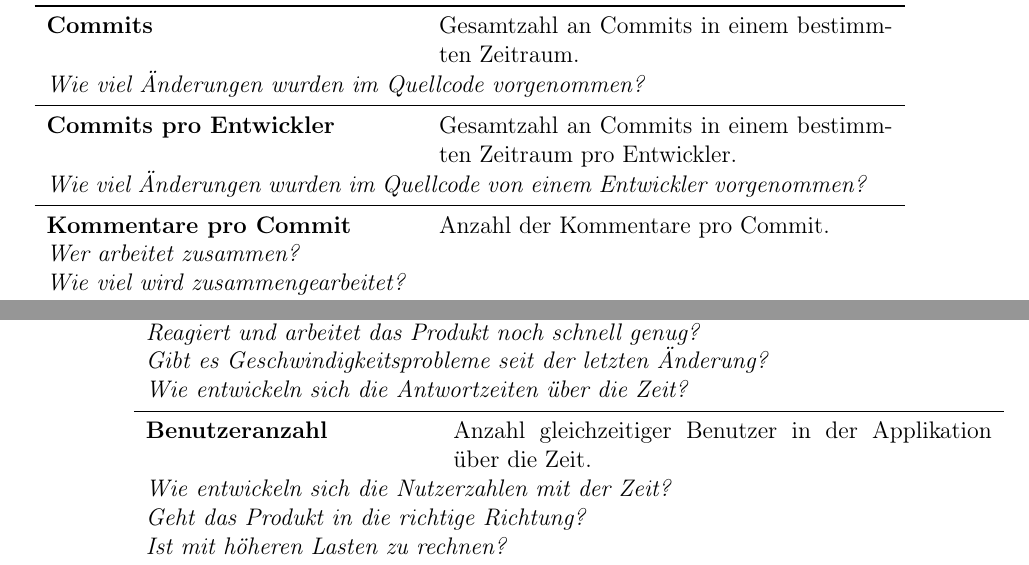
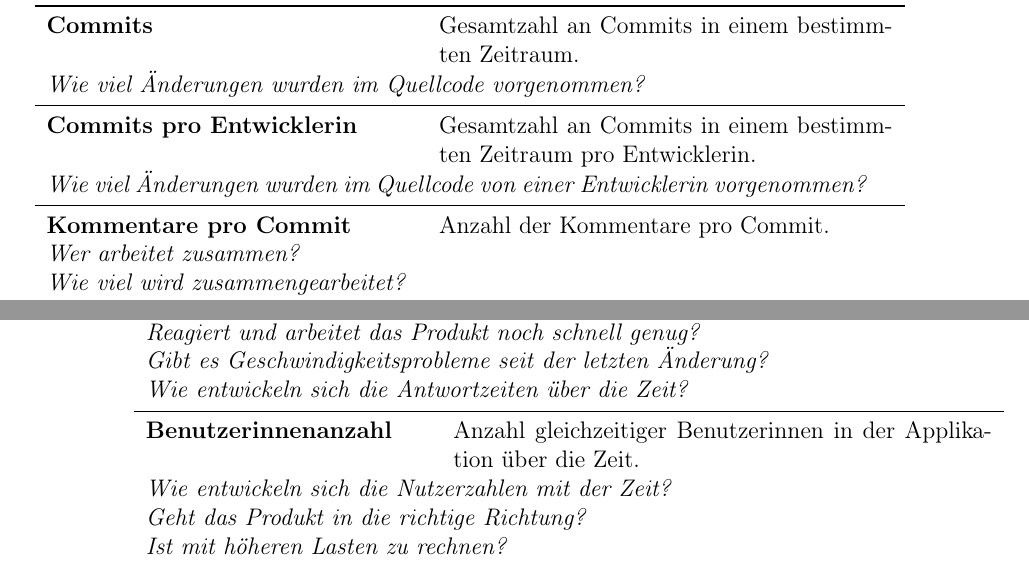
Before and after one commit to DaGrisa/master-thesis-qm, a LaTeX thesis (master-thesis.tex, which reads chapters/8_Anhang.tex): two parts of pages 77 and 80 of 99, joined at a grey line, cut so that both start at the same text. Compiled offline with pdfLaTeX.

Commit message:
gendering

```diff
--- a/chapters/8_Anhang.tex
+++ b/chapters/8_Anhang.tex
@@ -15,8 +15,8 @@
     \multicolumn{2}{p{14.5cm}}{\textit{Wie groß sind die Commits?}} \\ \midrule
     \textbf{Commits} & Gesamtzahl an Commits in einem bestimmten Zeitraum. \\
     \multicolumn{2}{p{14.5cm}}{\textit{Wie viel Änderungen wurden im Quellcode vorgenommen?}} \\ \midrule
-    \textbf{Commits pro Entwickler} & Gesamtzahl an Commits in einem bestimmten Zeitraum pro Entwickler. \\
-    \multicolumn{2}{p{14.5cm}}{\textit{Wie viel Änderungen wurden im Quellcode von einem Entwickler vorgenommen?}} \\ \midrule
+    \textbf{Commits pro Entwicklerin} & Gesamtzahl an Commits in einem bestimmten Zeitraum pro Entwicklerin. \\
+    \multicolumn{2}{p{14.5cm}}{\textit{Wie viel Änderungen wurden im Quellcode von einer Entwicklerin vorgenommen?}} \\ \midrule
     \textbf{Kommentare pro Commit} & Anzahl der Kommentare pro Commit. \\
     \multicolumn{2}{p{14.5cm}}{\textit{Wer arbeitet zusammen? \newline Wie viel wird zusammengearbeitet?}} \\ \midrule
     \textbf{Pull Requests} & Gesamtzahl an Pull Requests in einem bestimmten Zeitraum. \\
@@ -85,5 +85,5 @@
     \multicolumn{2}{p{14.5cm}}{\textit{Werden seit einer Änderung mehr Fehler produziert? \newline Wie entwickelt sich die Fehlerrate über die Zeit?}} \\ \midrule
     \textbf{Antwortzeiten} & Dauer der Verarbeitung bestimmter Anfragen. \\
     \multicolumn{2}{p{14.5cm}}{\textit{Reagiert und arbeitet das Produkt noch schnell genug? \newline Gibt es Geschwindigkeitsprobleme seit der letzten Änderung? \newline Wie entwickeln sich die Antwortzeiten über die Zeit?}} \\ \midrule
-    \textbf{Benutzeranzahl} & Anzahl gleichzeitiger Benutzer in der Applikation über die Zeit. \\
+    \textbf{Benutzerinnenanzahl} & Anzahl gleichzeitiger Benutzerinnen in der Applikation über die Zeit. \\
     \multicolumn{2}{p{14.5cm}}{\textit{Wie entwickeln sich die Nutzerzahlen mit der Zeit? \newline Geht das Produkt in die richtige Richtung? \newline Ist mit höheren Lasten zu rechnen?}} \\ \midrule
```
Also changed, not shown: chapters/8_Anhang.tex (6 more changed lines).
